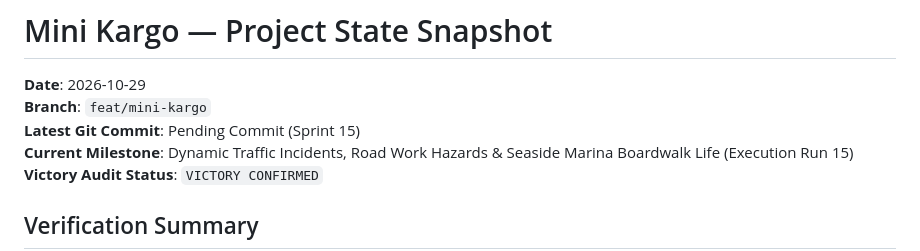
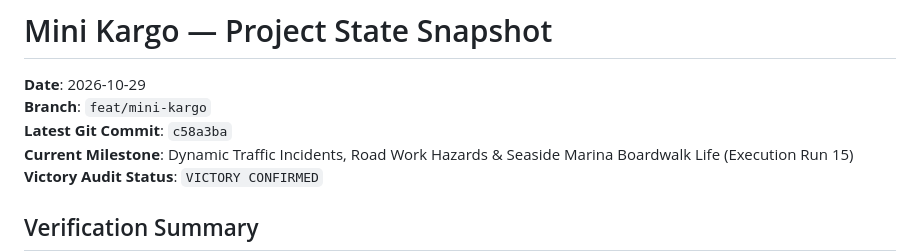
Before and after one commit to metav1sion/yt-games, a Markdown page: docs/agentic/STATE.md, the part around the change. GitHub-like rendering.

Commit message:
docs(agentic): record latest commit hash c58a3ba in STATE snapshot

```diff
--- a/docs/agentic/STATE.md
+++ b/docs/agentic/STATE.md
@@ -2,7 +2,7 @@
 
 **Date**: 2026-10-29
 **Branch**: `feat/mini-kargo`
-**Latest Git Commit**: Pending Commit (Sprint 15)
+**Latest Git Commit**: `c58a3ba`
 **Current Milestone**: Dynamic Traffic Incidents, Road Work Hazards & Seaside Marina Boardwalk Life (Execution Run 15)
 **Victory Audit Status**: `VICTORY CONFIRMED`
 
```
